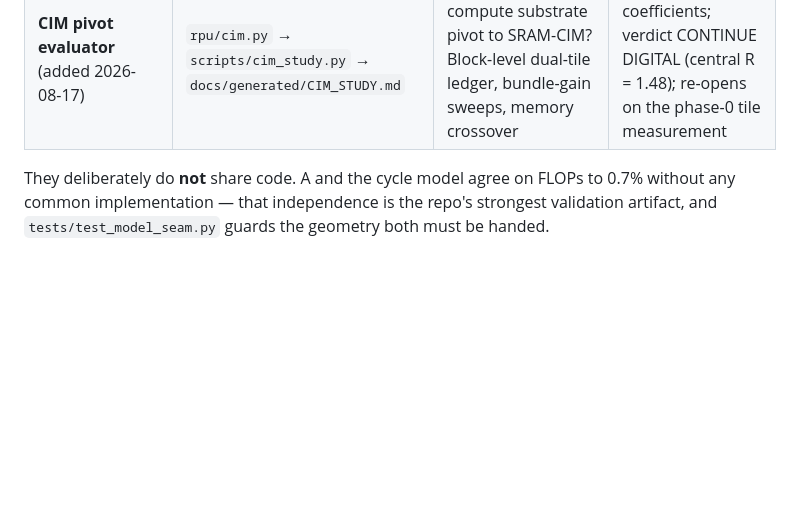
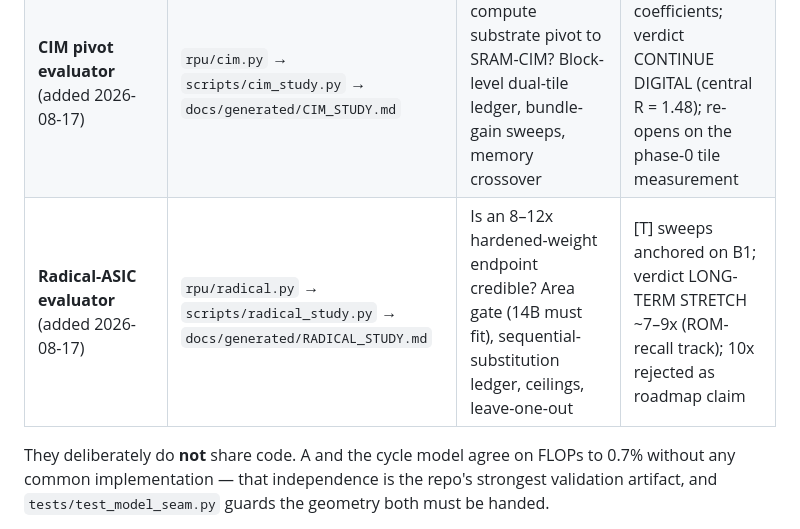
Before and after one commit to Council-of-Unicorns/public-website, a Markdown page: archive/SIMULATORS.md, the part around the change. Rendered like a GitHub page; blank space fills up the shorter version.

Commit message:
archive: SIMULATORS refresh (radical-ASIC evaluator row)
Co-Authored-By: Claude Fable 5 <noreply@anthropic.com>
Claude-Session: https://claude.ai/code/session_01GDBp8q5ZYNDR5p7h5y3bE3

```diff
--- a/archive/SIMULATORS.md
+++ b/archive/SIMULATORS.md
@@ -30,6 +30,7 @@ consolidated state:
 | **Published identity** (inside A) | `rpu/design_points.py` | The four-factor scalar accounting behind every published design point and the bounded-robust range | The headline source until the ledger is promoted (below) |
 | **The explorer** — generated interactive page | `scripts/explorer_data.py` → `explorer.html` | Renders `design_points` + the bounded-robust range | Golden-checked at page load; authoritative rendering of the headline numbers |
 | **CIM pivot evaluator** (added 2026-08-17) | `rpu/cim.py` → `scripts/cim_study.py` → `docs/generated/CIM_STUDY.md` | Should the compute substrate pivot to SRAM-CIM? Block-level dual-tile ledger, bundle-gain sweeps, memory crossover | [T] sweep coefficients; verdict CONTINUE DIGITAL (central R = 1.48); re-opens on the phase-0 tile measurement |
+| **Radical-ASIC evaluator** (added 2026-08-17) | `rpu/radical.py` → `scripts/radical_study.py` → `docs/generated/RADICAL_STUDY.md` | Is an 8–12x hardened-weight endpoint credible? Area gate (14B must fit), sequential-substitution ledger, ceilings, leave-one-out | [T] sweeps anchored on B1; verdict LONG-TERM STRETCH ~7–9x (ROM-recall track); 10x rejected as roadmap claim |
 
 They deliberately do **not** share code. A and the cycle model agree on FLOPs to 0.7%
 without any common implementation — that independence is the repo's strongest validation
```
